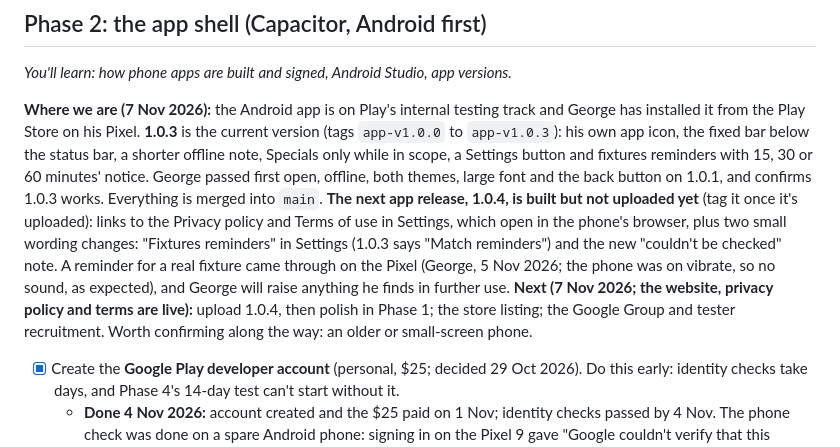
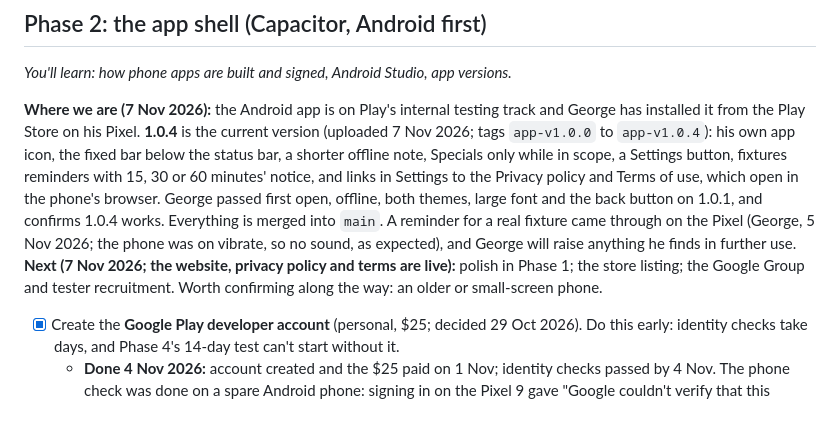
Before and after one commit to genanev/football-on-tv, a Markdown page: playStorePlan.md, the part around the change. Rendered like a GitHub page; blank space fills up the shorter version.

Commit message:
Status: app 1.0.4 is uploaded and tagged
Co-Authored-By: Claude Opus 5.5 <noreply@anthropic.com>

```diff
--- a/playStorePlan.md
+++ b/playStorePlan.md
@@ -245,7 +245,7 @@ The project only moves past a gate when its question has a clear answer. Write t
 
 *You'll learn: how phone apps are built and signed, Android Studio, app versions.*
 
-**Where we are (7 Nov 2026):** the Android app is on Play's internal testing track and George has installed it from the Play Store on his Pixel. **1.0.3** is the current version (tags `app-v1.0.0` to `app-v1.0.3`): his own app icon, the fixed bar below the status bar, a shorter offline note, Specials only while in scope, a Settings button and fixtures reminders with 15, 30 or 60 minutes' notice. George passed first open, offline, both themes, large font and the back button on 1.0.1, and confirms 1.0.3 works. Everything is merged into `main`. **The next app release, 1.0.4, is built but not uploaded yet** (tag it once it's uploaded): links to the Privacy policy and Terms of use in Settings, which open in the phone's browser, plus two small wording changes: "Fixtures reminders" in Settings (1.0.3 says "Match reminders") and the new "couldn't be checked" note. A reminder for a real fixture came through on the Pixel (George, 5 Nov 2026; the phone was on vibrate, so no sound, as expected), and George will raise anything he finds in further use. **Next (7 Nov 2026; the website, privacy policy and terms are live):** upload 1.0.4, then polish in Phase 1; the store listing; the Google Group and tester recruitment. Worth confirming along the way: an older or small-screen phone.
+**Where we are (7 Nov 2026):** the Android app is on Play's internal testing track and George has installed it from the Play Store on his Pixel. **1.0.4** is the current version (uploaded 7 Nov 2026; tags `app-v1.0.0` to `app-v1.0.4`): his own app icon, the fixed bar below the status bar, a shorter offline note, Specials only while in scope, a Settings button, fixtures reminders with 15, 30 or 60 minutes' notice, and links in Settings to the Privacy policy and Terms of use, which open in the phone's browser. George passed first open, offline, both themes, large font and the back button on 1.0.1, and confirms 1.0.4 works. Everything is merged into `main`. A reminder for a real fixture came through on the Pixel (George, 5 Nov 2026; the phone was on vibrate, so no sound, as expected), and George will raise anything he finds in further use. **Next (7 Nov 2026; the website, privacy policy and terms are live):** polish in Phase 1; the store listing; the Google Group and tester recruitment. Worth confirming along the way: an older or small-screen phone.
 
 - [x] Create the **Google Play developer account** (personal, $25; decided 29 Oct 2026). Do this early: identity checks take days, and Phase 4's 14-day test can't start without it.
   - **Done 4 Nov 2026:** account created and the $25 paid on 1 Nov; identity checks passed by 4 Nov. The phone check was done on a spare Android phone: signing in on the Pixel 9 gave "Google couldn't verify that this account belongs to you" (Google's block on a brand-new account signing in on a new device). Play Console now shows only "Create your first app".
```
Also changed, not shown: CLAUDE.md (+1 -1 lines).
